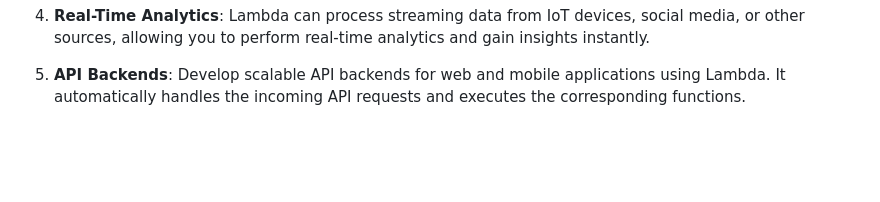
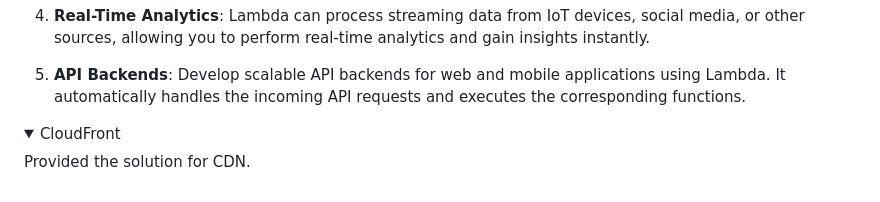
Before and after one commit to scorcism/DevOps, a Markdown page: docs/AWS/README.md, the part around the change. GitHub-like rendering; folded sections open; blank space fills up the shorter version.

Commit message:
cloudFront

```diff
--- a/docs/AWS/README.md
+++ b/docs/AWS/README.md
@@ -1105,3 +1105,11 @@ Now, let's explore some real-world use cases to better understand how AWS Lambda
 </details>
 
 </details>
+
+
+<details>
+<summary> CloudFront</summary>
+
+Provided the solution for CDN.
+
+</details>
```
